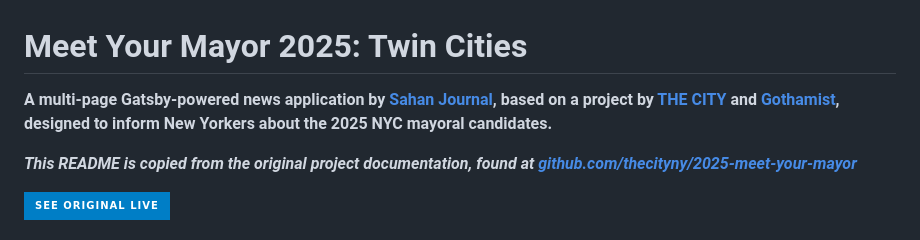
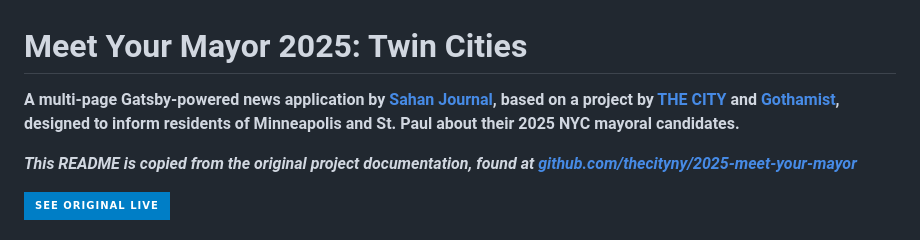
Before and after one commit to sahanjournal/meet-your-mayor-twin-cities, a Markdown page: README.md, the part around the change. GitHub-like rendering; badges without logos.

Commit message:
Update README with a few more details

```diff
--- a/README.md
+++ b/README.md
@@ -1,6 +1,6 @@
 # Meet Your Mayor 2025: Twin Cities
 
-**A multi-page Gatsby-powered news application by [Sahan Journal](https://sahanjournal.com), based on a project by [THE CITY](https://www.thecity.nyc) and [Gothamist](https://gothamist.com/), designed to inform New Yorkers about the 2025 NYC mayoral candidates.**
+**A multi-page Gatsby-powered news application by [Sahan Journal](https://sahanjournal.com), based on a project by [THE CITY](https://www.thecity.nyc) and [Gothamist](https://gothamist.com/), designed to inform residents of Minneapolis and St. Paul about their 2025 NYC mayoral candidates.**
 
 ***This README is copied from the original project documentation, found at [github.com/thecityny/2025-meet-your-mayor](https://github.com/thecityny/2025-meet-your-mayor)***
 
```
